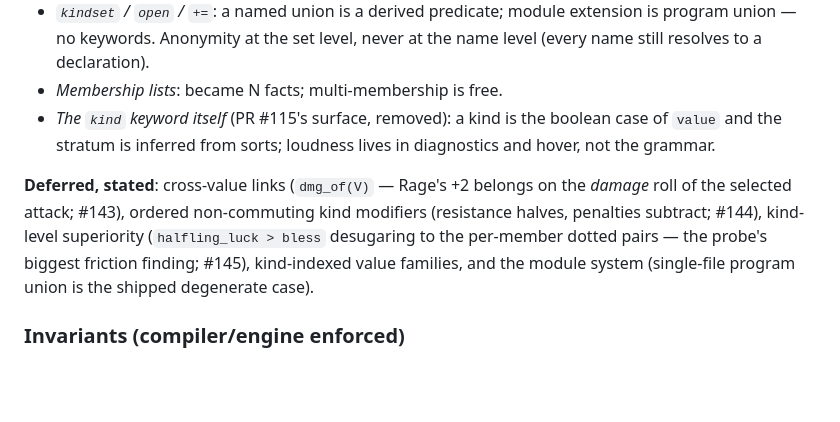
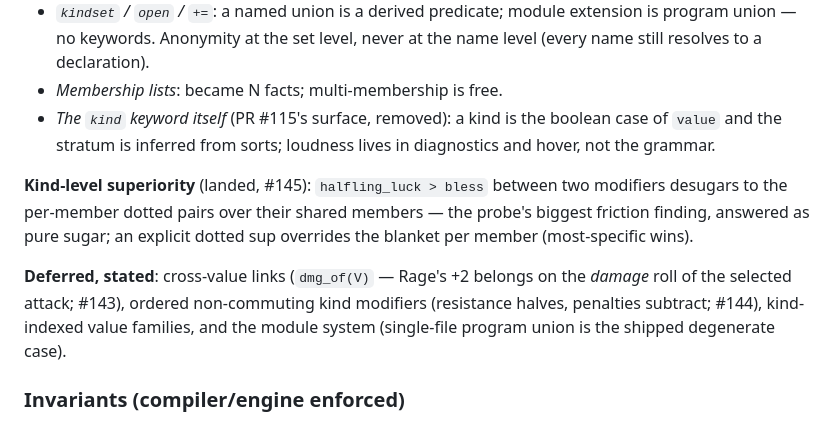
Before and after one commit to anarchodev/infeasible, a Markdown page: DESIGN.md, the part around the change. Drawn GitHub-style; blank space fills up the shorter version.

Commit message:
docs(design): §5.12 — kind-level superiority landed (#145), moved out of the deferrals
Co-Authored-By: Claude Fable 5 <noreply@anthropic.com>

```diff
--- a/DESIGN.md
+++ b/DESIGN.md
@@ -1443,11 +1443,14 @@ quantify over.
   boolean case of `value` and the stratum is inferred from sorts; loudness
   lives in diagnostics and hover, not the grammar.
 
+**Kind-level superiority** (landed, #145): `halfling_luck > bless` between
+two modifiers desugars to the per-member dotted pairs over their shared
+members — the probe's biggest friction finding, answered as pure sugar; an
+explicit dotted sup overrides the blanket per member (most-specific wins).
+
 **Deferred, stated**: cross-value links (`dmg_of(V)` — Rage's +2 belongs on
 the *damage* roll of the selected attack; #143), ordered non-commuting kind
-modifiers (resistance halves, penalties subtract; #144), kind-level
-superiority (`halfling_luck > bless` desugaring to the per-member dotted
-pairs — the probe's biggest friction finding; #145), kind-indexed value
+modifiers (resistance halves, penalties subtract; #144), kind-indexed value
 families, and the module system (single-file program union is the shipped
 degenerate case).
 
```
